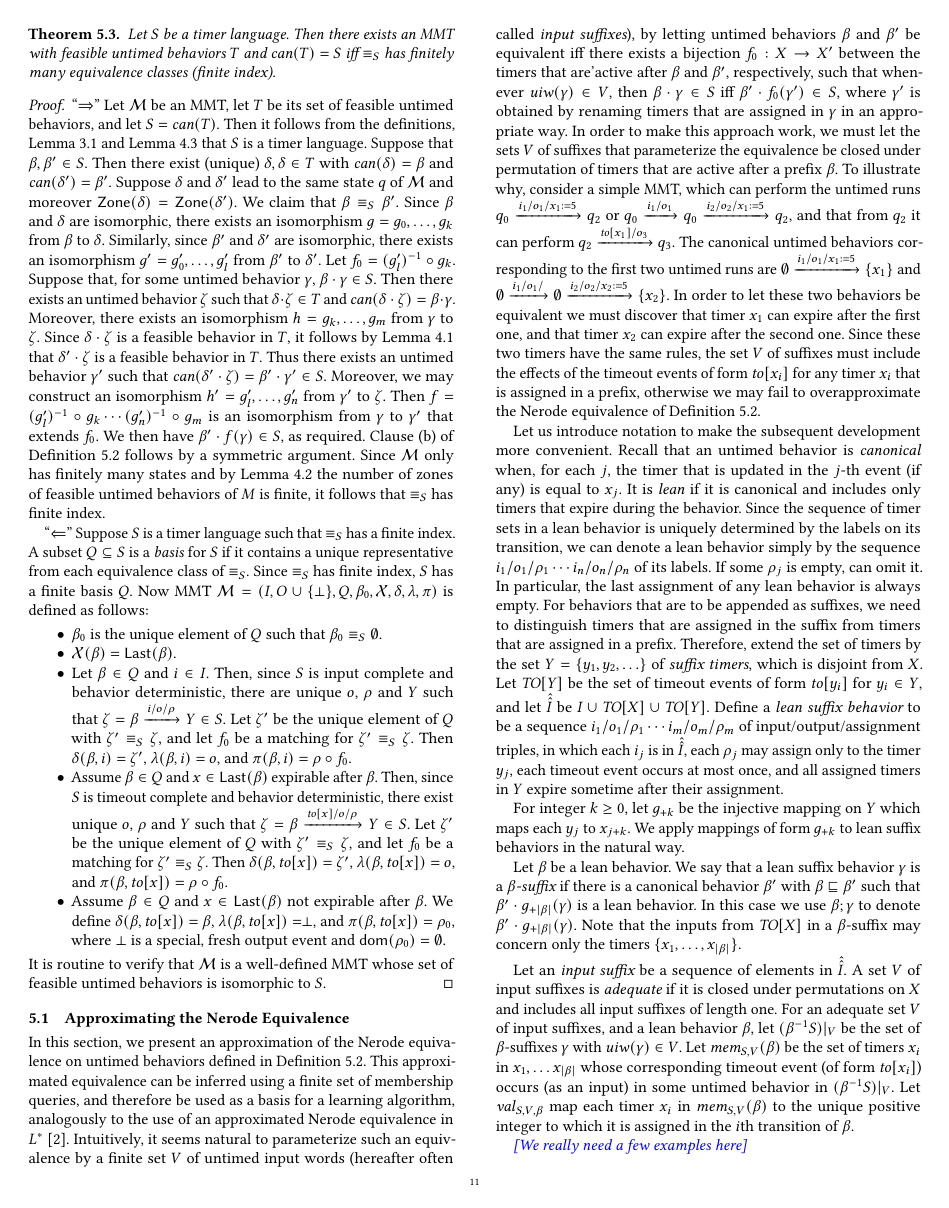
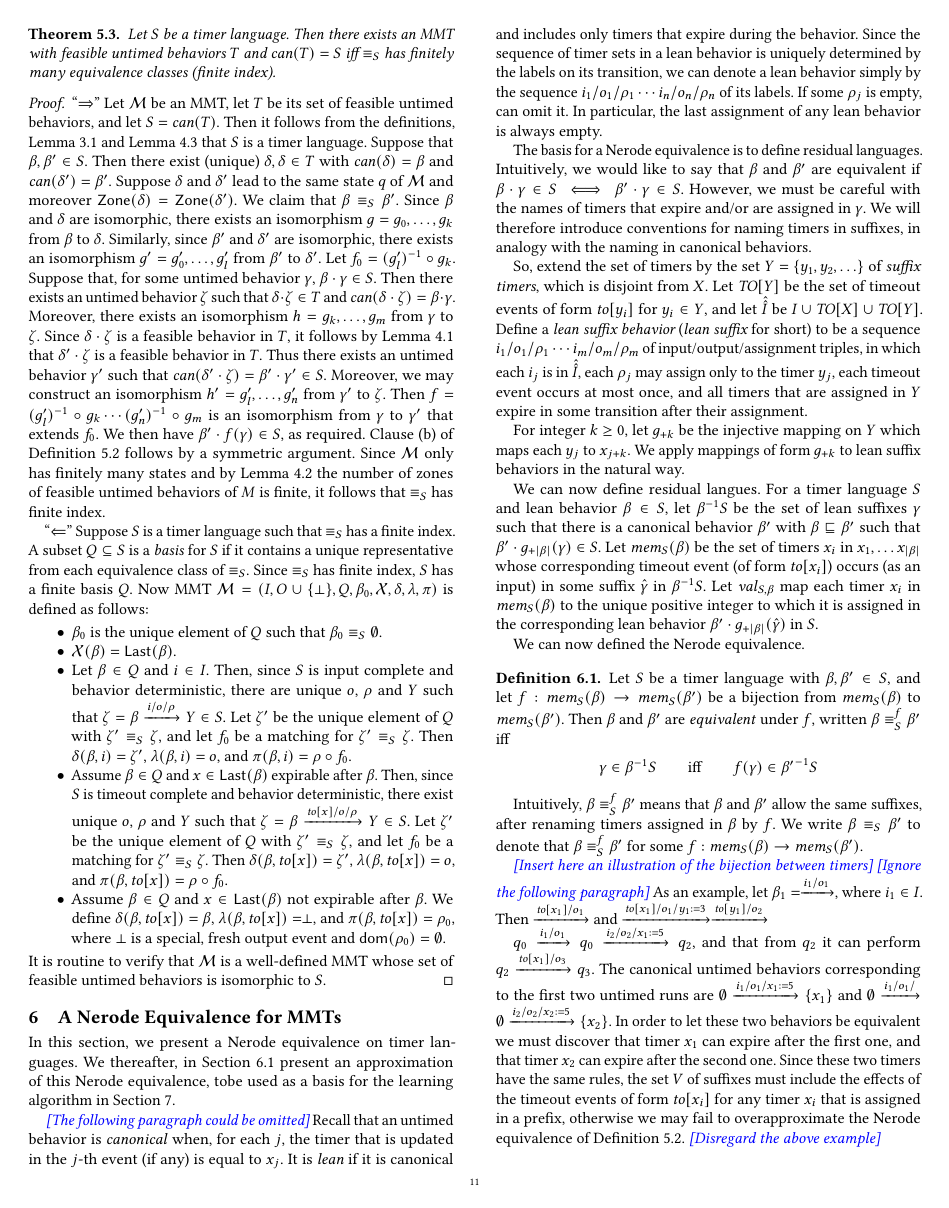
Before and after one commit to bengt-jonsson/learning-timers, a LaTeX paper (main.tex, which reads approx.tex): page 11 of 15 before the commit and page 11 of 16 after it. Compiled offline with pdfLaTeX.

Commit message:
new nerode

```diff
--- a/approx.tex
+++ b/approx.tex
@@ -1,34 +1,96 @@
-\subsection{Approximating the Nerode Equivalence}
-\label{sec:approx}
+\section{A Nerode Equivalence for MMTs}
+\label{sec:bj-nerode}
 
-In this section, we present an approximation of the Nerode equivalence on
-untimed behaviors
-defined in Definition~\ref{def:nerode}. This
-approximated equivalence can be inferred using a finite set of membership
-queries, and therefore be used as a basis for a learning algorithm,
-analogously to the use of an approximated Nerode equivalence in
-$L^*$~\cite{Ang87}.
-Intuitively, it seems natural to parameterize such an equivalence by
-a finite set $V$ of untimed input words (hereafter often
-called {\em input suffixes}), by letting
-untimed behaviors $\beta$ and $\beta'$ be equivalent
-iff there exists a bijection $f_0 : X \to X'$ between the timers that are'active after $\beta$ and $\beta'$, respectively, such that whenever
-$\untimedinputword(\gamma) \in V$, then
-$\beta\cdot\gamma \in S$ iff
-$\beta'\cdot f_0(\gamma') \in S$, where $\gamma'$ is obtained by
-renaming timers that are assigned in $\gamma$ in an appropriate way.
-%% such that for any untimed behavior
-%% $\gamma$ with $\untimedinputword(\gamma)\in V$:
-%% if $\beta \cdot \gamma \in S$ then there exists an isomorphism $f$ that extends $f_0$ such that $\beta' \cdot f(\gamma) \in S$, and vice versa.
-%% (b) if $\beta' \cdot \gamma \in S$ then there exists an isomorphism $f$ that extends $f_0^{-1}$ such that $\beta \cdot f(\gamma) \in S$.
-In order to make this approach work, we must let the sets $V$ of suffixes that
-parameterize the equivalence be
-closed under permutation of timers that are active after a prefix $\beta$.
-To illustrate why, consider a simple MMT, which can perform the untimed runs
+In this section, we present a Nerode equivalence on timer languages.
+We thereafter, in Section~\ref{sec:approx} present an approximation of this
+Nerode equivalence, tobe used as a basis for the learning algorithm in
+Section~\ref{sec:learning}.
+
+\todobj{The following paragraph could be omitted}
+Recall that an untimed behavior is \emph{canonical} when, for each $j$,
+the timer that is updated in the $j$-th event (if any) is equal to $x_j$.
+It is {\em lean} if it is canonical and
+includes only timers that expire during the behavior.
+Since the sequence of timer sets in a lean behavior is
+uniquely determined by the labels on its transition, we can
+denote a lean behavior simply by the sequence
+$\utlabel{i_1}{o_1}{\rho_1} \cdots \utlabel{i_n}{o_n}{\rho_n}$ of its labels.
+If some $\rho_j$ is empty, can omit it. In particular, the last assignment of
+any lean behavior is always empty.
+
+The basis for a Nerode equivalence is to define residual languages.
+Intuitively, we would like to say that $\beta$ and $\beta'$ are equivalent if
+$\beta \cdot \gamma \in S \iff \beta' \cdot \gamma \in S$. However, we must
+be careful with the names of timers that expire and/or are assigned in $\gamma$.
+We will therefore introduce conventions for naming timers in suffixes, in
+analogy with the naming in canonical behaviors.
+
+So, extend the set of timers by the set $Y = \set{y_1,y_2,\ldots}$ of
+{\em suffix timers}, which is disjoint from $X$.
+Let $\toeventsof{Y}$ be the set of timeout events of form
+$\toevent{y_i}$ for $y_i \in Y$, and let
+$\extextinputs$ be $I \cup \toevents \cup \toeventsof{Y}$.
+Define a {\em lean suffix behavior} ({\em lean suffix} for short)
+to be a sequence
+$\utlabel{i_1}{o_1}{\rho_1} \cdots \utlabel{i_m}{o_m}{\rho_m}$ of input/output/assignment triples,
+in which each $i_j$ is in $\extextinputs$,
+each $\rho_j$ may assign only to the timer $y_j$,
+each timeout event occurs at most once,
+and all timers that are assigned in $Y$ expire in some transition
+after their assignment.
+
+For integer $k \geq 0$, let $\suffmap{k}$ be the injective mapping on
+$Y$ which maps each $y_j$ to $x_{j+k}$.  We apply mappings of form
+$\suffmap{k}$ to lean suffix behaviors in the natural way.
+
+We can now define residual langues. For a timer language $S$ and lean
+behavior $\beta \in S$, let
+$\suffixbehs{S}{\beta}$ be the set of lean suffixes $\gamma$ such that
+there is a canonical behavior $\beta'$ with $\beta \sqsubseteq \beta'$ such that
+$\beta'\cdot\suffmap{|\beta|}(\gamma) \in S$.
+Let $\getmemorable{S}{\beta}$ be the set of timers $x_i$ in
+$x_1 , \ldots x_{|\beta|}$ whose corresponding timeout event
+(of form $\toevent{x_i}$) occurs (as an input) in some suffix $\hat{\gamma}$ in
+$\suffixbehs{S}{\beta}$.
+Let $\getassignment{S}{\beta}$ map each timer $x_i$ in
+$\getmemorable{S}{\beta}$ to the unique positive integer to which it
+is assigned in the corresponding
+lean behavior $\beta'\cdot\suffmap{|\beta|}(\hat{\gamma})$
+in $S$.
+
+We can now defined the Nerode equivalence.
+
+\begin{definition}
+  \label{def:bj-nerode}
+Let $S$ be a timer language with $\beta,\beta'\in S$,
+and let $f : \getmemorable{S}{\beta} \to \getmemorable{S}{\beta'}$
+be a bijection
+from $\getmemorable{S}{\beta}$ to $\getmemorable{S}{\beta'}$.
+Then $\beta$ and $\beta'$ are \emph{equivalent} under $f$, written
+$\beta \equiv_{S}^f \beta'$ iff
+\[
+\gamma \in \suffixbehs{S}{\beta}
+\qquad \mbox{iff} \qquad
+f(\gamma) \in \suffixbehs{S}{\beta'}
+\]
+\end{definition}
+Intuitively, $\beta \equiv_{S}^f \beta'$ means that $\beta$ and $\beta'$
+allow the same suffixes, after renaming
+timers assigned in $\beta$ by $f$.
+We write $\beta \equiv_{S} \beta'$ to denote that
+$\beta \equiv_{S}^f \beta'$ for some
+$f : \getmemorable{S}{\beta} \to \getmemorable{S}{\beta'}$.
+
+\todobj{Insert here an illustration of the bijection between timers}
+\todobj{Ignore the following paragraph}
+As an example, let
 \(
-q_0 \uttrans{i_1}{o_1}{x_1:= 5} q_2
-\)
-or
+\beta_1 =  \simpleuttrans{i_1}{o_1}
+\), where $i_1 \in I$.
+Then
+$\simpleuttrans{\toevent{x_1}}{o_1}$ and
+$\uttrans{\toevent{x_1}}{o_1}{y_1:= 3}\simpleuttrans{\toevent{y_1}}{o_2}$
+
 \(
 q_0 \simpleuttrans{i_1}{o_1} q_0 \uttrans{i_2}{o_2}{x_1:= 5} q_2
 \),
@@ -52,28 +114,5 @@ have the same rules, the set $V$ of suffixes must
 include the effects of the timeout events of form $\toevent{x_i}$ for any
 timer $x_i$ that is assigned in a prefix, otherwise we
 may fail to overapproximate the Nerode equivalence of Definition~\ref{def:nerode}.
+\todobj{Disregard the above example}
 
-Let us introduce notation to make the subsequent development more convenient.
-Recall that an untimed behavior is \emph{canonical} when, for each $j$,
-the timer that is updated in the $j$-th event (if any) is equal to $x_j$.
-It is {\em lean} if it is canonical and
-includes only timers that expire during the behavior.
-Since the sequence of timer sets in a lean behavior is
-uniquely determined by the labels on its transition, we can
-denote a lean behavior simply by the sequence
-$\utlabel{i_1}{o_1}{\rho_1} \cdots \utlabel{i_n}{o_n}{\rho_n}$ of its labels.
-If some $\rho_j$ is empty, can omit it. In particular, the last assignment of
-any lean behavior is always empty.
-For behaviors that are to be appended as suffixes, we need to distinguish
-timers that are assigned in the suffix from timers that are assigned in a prefix.
-Therefore, extend the set of timers by the set $Y = \set{y_1,y_2,\ldots}$ of
-{\em suffix timers}, which is disjoint from $X$.
-Let $\toeventsof{Y}$ be the set of timeout events of form
-$\toevent{y_i}$ for $y_i \in Y$, and let
-$\extextinputs$ be $I \cup \toevents \cup \toeventsof{Y}$.
-Define a {\em lean suffix behavior} to be a sequence
-$\utlabel{i_1}{o_1}{\rho_1} \cdots \utlabel{i_m}{o_m}{\rho_m}$ of input/output/assignment triples,
-in which each $i_j$ is in $\extextinputs$,
-each $\rho_j$ may assign only to the timer $y_j$,
-each timeout event occurs at most once,
-and all assigned timers in $Y$ expire sometime after their assignment.
@@ -80,16 +124,7 @@ and all assigned timers in $Y$ expire sometime after their assignment.
+\end{theorem}
 
-For integer $k \geq 0$, let $\suffmap{k}$ be the injective mapping on
-$Y$ which maps each $y_j$ to $x_{j+k}$.  We apply mappings of form
-$\suffmap{k}$ to lean suffix behaviors in the natural way.
+\todobj{Proof is standard}
 
-Let $\beta$ be a lean behavior. We say that
-a lean suffix behavior $\gamma$ is a {\em $\beta$-suffix} if
-there is a canonical behavior $\beta'$ with $\beta \sqsubseteq \beta'$ such that
-$\beta'\cdot\suffmap{|\beta|}(\gamma)$ is a lean behavior. In this case we
-use $\beta;\gamma$ to denote $\beta'\cdot\suffmap{|\beta|}(\gamma)$.
-Note that the inputs from $\toevents$ in a $\beta$-suffix may concern only
-the timers $\set{x_1, \ldots, x_{|\beta|}}$.
+\subsection{Approximating the Nerode Equivalence}
+\label{sec:approx}
 
-Let an {\em input suffix} be a sequence of elements in $\extextinputs$.
-A set $V$ of input suffixes is {\em adequate} if it is closed under permutations
-on $X$ and includes all input suffixes of length one.
@@ -96,14 +148,13 @@ on $X$ and includes all input suffixes of length one.
 For an adequate set $V$ of input suffixes, and a lean behavior $\beta$,
-let $\apprsuffixbehs{S}{\beta}{V}$ be the set of $\beta$-suffixes $\gamma$
+let $\apprsuffixbehs{S}{\beta}{V}$ be the set of suffixes $\gamma$
 with $\untimedinputword(\gamma) \in V$.
 Let $\apprgetmemorable{S}{\beta}{V}$ be the set of timers $x_i$ in
 $x_1 , \ldots x_{|\beta|}$ whose corresponding timeout event
-(of form $\toevent{x_i}$) occurs (as an input) in some untimed behavior in
+(of form $\toevent{x_i}$) occurs (as an input) in some suffix in
 $\apprsuffixbehs{S}{\beta}{V}$.
 Let $\apprgetassignment{S}{\beta}{V}$ map each timer $x_i$ in
 $\apprgetmemorable{S}{\beta}{V}$ to the unique positive integer to which it
 is assigned in the $i$th transition of $\beta$.
-
 
 %% \todobj{Maybe we should point out that two prefixes $\beta$ and $\beta'$
 %%   can be equivalent even if they assign corresponding timers to different
```
Also changed, not shown: learning-alg.tex (+42 -19 lines), approx.tex (27 more changed lines).
